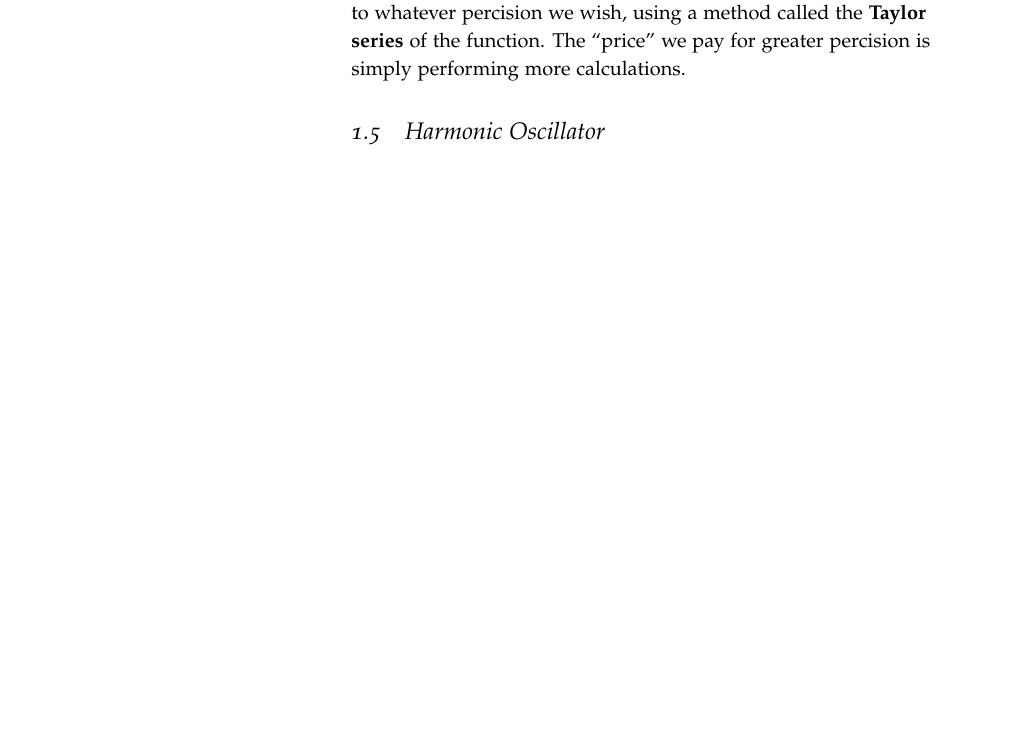
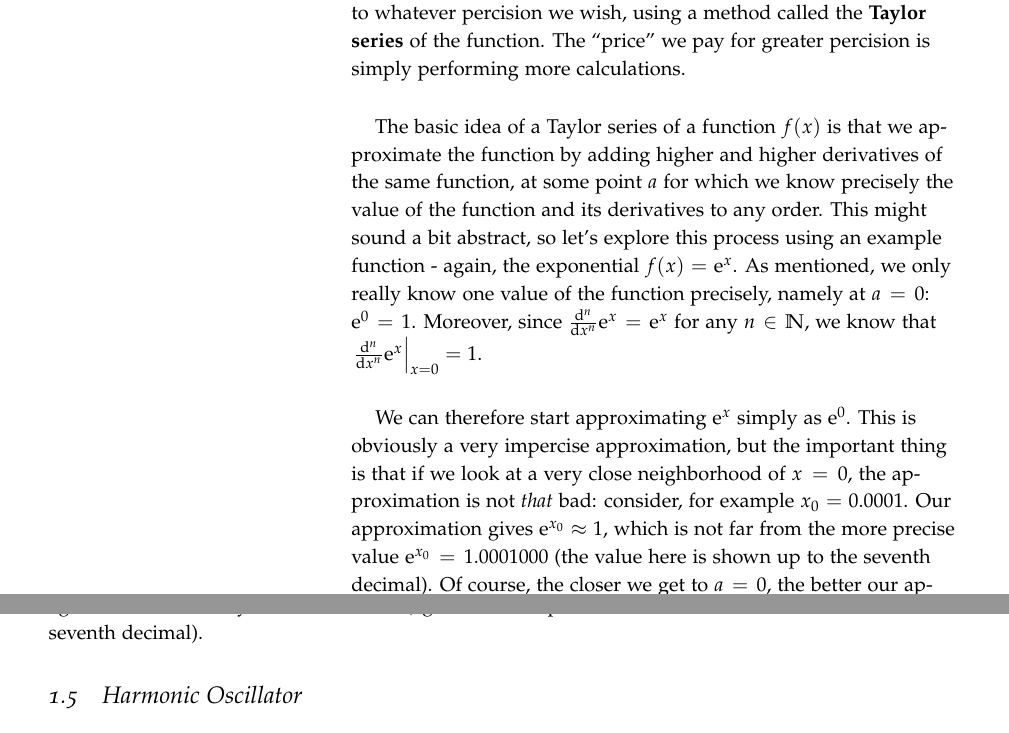
Before and after one commit to pelegs/physics_simulations_course, a LaTeX thesis (notes/main.tex, which reads notes/chapters/intro.tex): part of page 6 of 23 before the commit and two parts of pages 6 and 7 of 23 after it, the two joined at a grey line, cut so that both start at the same text, the shorter picture padded with empty space. The pictures show the PDF file notes/pdfs/main.pdf that the author committed with the source.

Commit message:
Taylor series contd.

```diff
--- a/notes/chapters/intro.tex
+++ b/notes/chapters/intro.tex
@@ -141,6 +141,10 @@ it is rather easy to calculate its value at any real point $x$: all the operatio
 For other functions, on the other hand, it is not that easy to calculate their values at most points. For example, consider the exponential function $f(x)=\Eu{x}$. We know precisely exactly one real value of the function: at $x=0$, the function returns $1$. But for any other value of $x$, we don't really know the value of the function. That is, we know all values \textit{symbolicaly} (for example, $f(1)=\Eu{}$, $f(2)=\Eu{2}$, etc.) - but not in explicit form.
 
 However, given that the function behaves nicely enough (we'll discuss in a moment what that means), we can \textit{approximate} its value to whatever percision we wish, using a method called the \textbf{Taylor series} of the function. The \enquote{price} we pay for greater percision is simply performing more calculations.
+
+The basic idea of a Taylor series of a function $f(x)$ is that we approximate the function by adding higher and higher derivatives of the same function, at some point $a$ for which we know precisely the value of the function and its derivatives to any order. This might sound a bit abstract, so let's explore this process using an example function - again, the exponential $f(x)=\Eu{x}$. As mentioned, we only really know one value of the function precisely, namely at $a=0$: $\Eu{0}=1$. Moreover, since $\od[n]{}{x}\Eu{x}=\Eu{x}$ for any $n\in\mathbb{N}$, we know that $\left.\od[n]{}{x}\Eu{x}\right|_{x=0}=1$.
+
+  We can therefore start approximating $\Eu{x}$ simply as $\Eu{0}$. This is obviously a very impercise approximation, but the important thing is that if we look at a very close neighborhood of $x=0$, the approximation is not \textit{that} bad: consider, for example $x_{0}=0.0001$. Our approximation gives $\Eu{x_{0}}\approx1$, which is not far from the more precise value $\Eu{x_{0}}=1.0001000$ (the value here is shown up to the seventh decimal). Of course, the closer we get to $a=0$, the better our approximation gets: for example, with $x_{1}=0.00001$, we get $\Eu{x_{1}}\approx1$ again, where in reality $\Eu{x_{1}}=1.0000100$ (again, shown up to the seventh decimal).
 
 \section{Harmonic Oscillator}
 \subsection{Simple Harmonic Oscillator}
```
Also changed, not shown: notes/pdfs/main.pdf.
